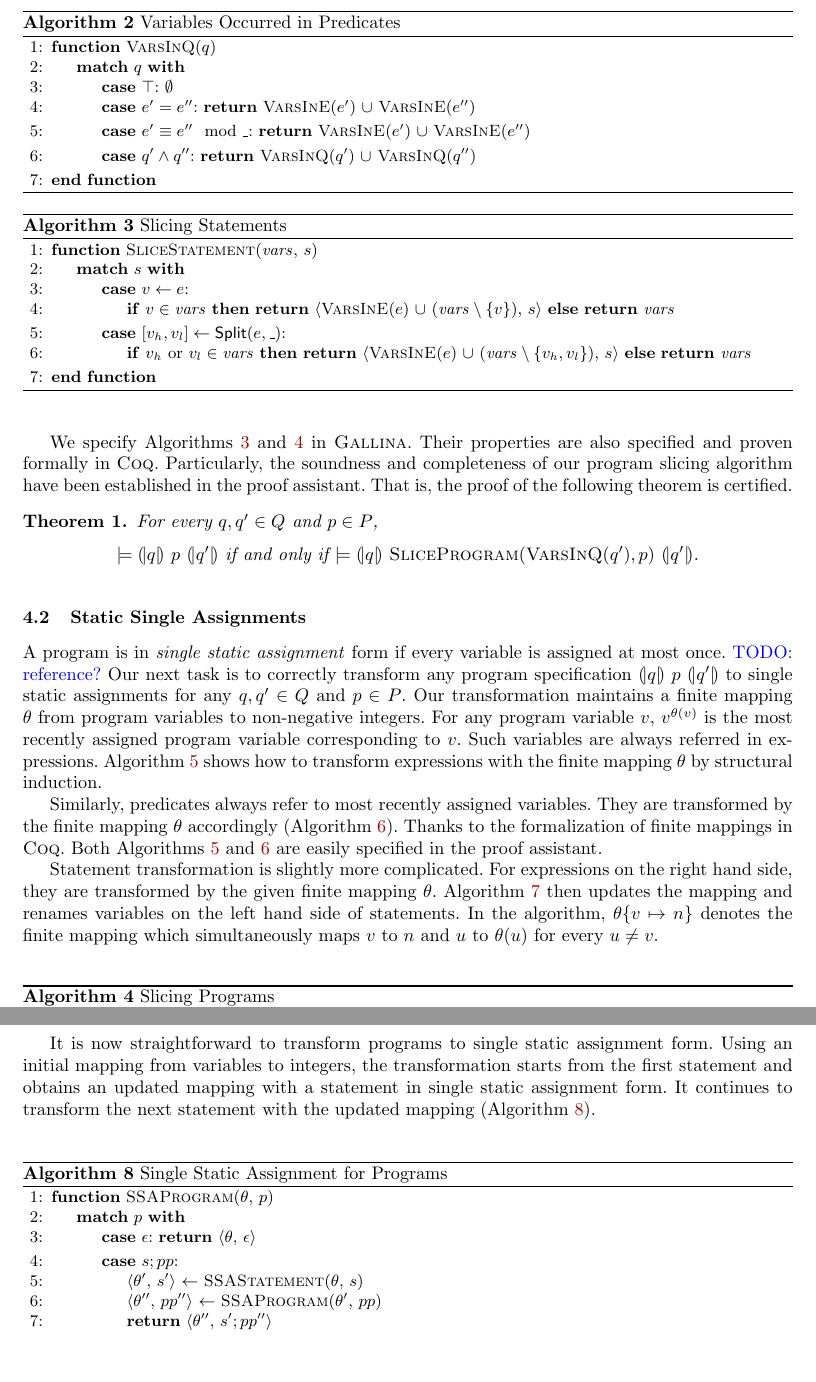
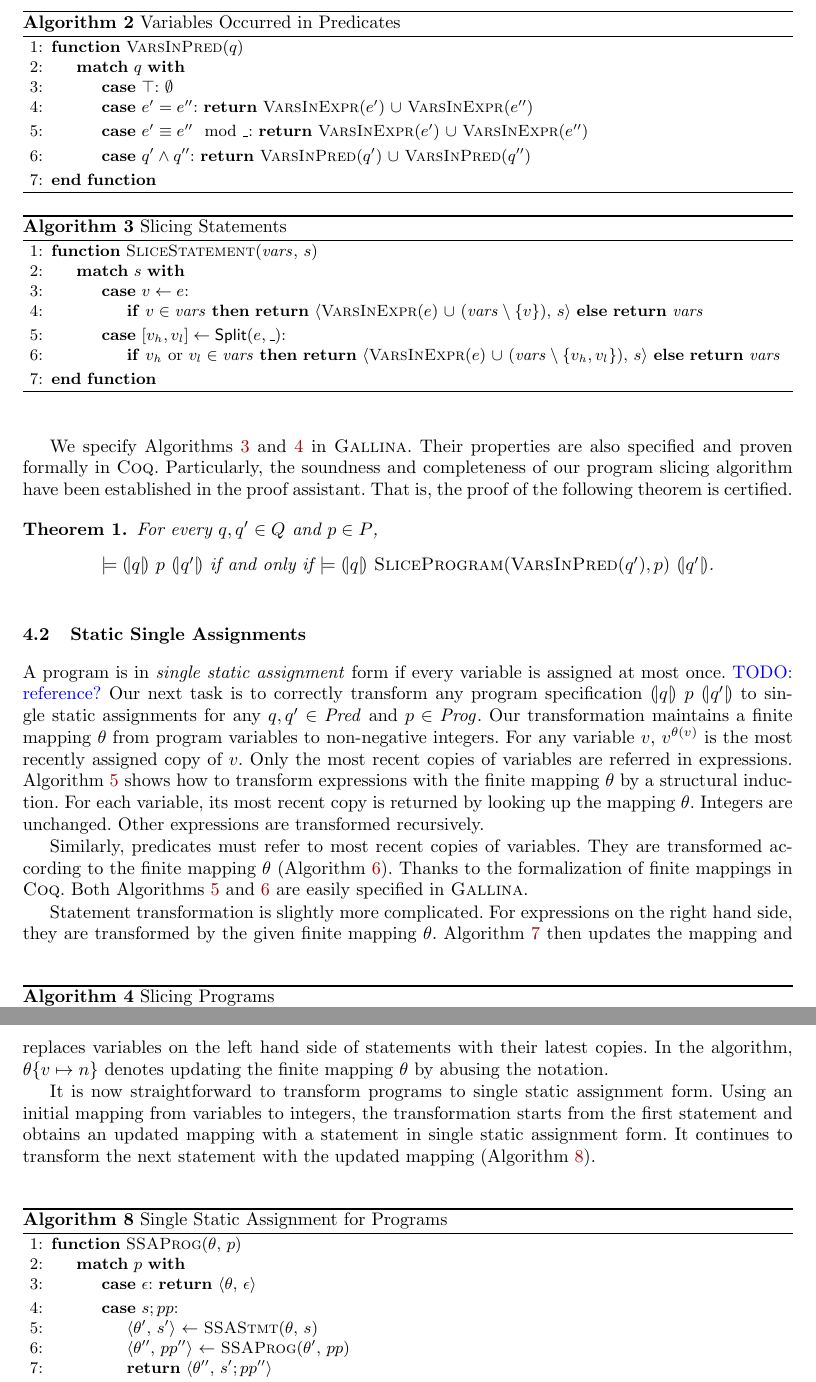
Before and after one commit to fmlab-iis/certified-constructs, a LaTeX paper (paper/certified_vcg.tex, which reads paper/macros.tex, paper/slicing.tex, paper/ssa.tex): two parts of pages 7 and 9 of 15, joined at a grey line, cut so that both start at the same text, the shorter picture padded with empty space. Compiled offline with pdfLaTeX.

Commit message:
polish ssa

```diff
--- a/paper/macros.tex
+++ b/paper/macros.tex
@@ -35,7 +35,6 @@
 \newcommand{\vn}{\vec{n}}
 \newcommand{\vd}{\vec{d}}
 \newcommand{\goesto}[1]{\overset{#1}{\Longrightarrow}}
-\newcommand{\remap}[2]{\{{#1} \mapsto {#2}\}}
 \newcommand{\myprime}{\varrho}
 \newcommand{\hoaretriple}[3]{\cond{#1}~{#2}~\cond{#3}}
 \newcommand{\concat}[2]{{[}{#1}, {#2}{]}}
--- a/paper/slicing.tex
+++ b/paper/slicing.tex
@@ -56,19 +56,19 @@ recursively.
 
 \begin{algorithm}
 \begin{algorithmic}[1]
-  \Function{VarsInQ}{$q$}
+  \Function{VarsInPred}{$q$}
   \Match{$q$}
     \Case{$\top$}
       $\emptyset$
     \EndCase
     \Case{$e' = e''$}
-      \Return \Call{VarsInE}{$e'$} $\cup$ \Call{VarsInE}{$e''$}
+      \Return \Call{VarsInExpr}{$e'$} $\cup$ \Call{VarsInExpr}{$e''$}
     \EndCase
     \Case{$e' \equiv e'' \mod \uscore$}
-      \Return \Call{VarsInE}{$e'$} $\cup$ \Call{VarsInE}{$e''$}
+      \Return \Call{VarsInExpr}{$e'$} $\cup$ \Call{VarsInExpr}{$e''$}
     \EndCase
     \Case{$q' \wedge q''$}
-      \Return \Call{VarsInQ}{$q'$} $\cup$ \Call{VarsInQ}{$q''$}
+      \Return \Call{VarsInPred}{$q'$} $\cup$ \Call{VarsInPred}{$q''$}
     \EndCase
   \EndMatch
   \EndFunction
@@ -88,13 +88,13 @@ assistant easily.
     \Match{$s$}
       \Case{$v \leftarrow e$}
         \IfThenElse{$v \in \mathit{vars}$}
-          {\Return $\langle$\Call{VarsInE}{$e$}
+          {\Return $\langle$\Call{VarsInExpr}{$e$}
             $\cup$ $(\mathit{vars} \setminus \{ v \})$, $s \rangle$}
           {\Return $\mathit{vars}$}
       \EndCase
       \Case{$\concat{v_h}{v_l} \leftarrow \dslcode{Split} (e, \uscore)$}
         \IfThenElse{$v_h$ or $v_l \in \mathit{vars}$}
-          {\Return $\langle$\Call{VarsInE}{$e$} $\cup$
+          {\Return $\langle$\Call{VarsInExpr}{$e$} $\cup$
             $(\mathit{vars} \setminus \{ v_h, v_l \})$, $s \rangle$}
           {\Return $\mathit{vars}$}
       \EndCase
@@ -155,7 +155,7 @@ following theorem is certified.
   For every $q, q' \in Q$ and $p \in P$,
   \begin{center}
   $\models \hoaretriple{q}{p}{q'}$ if and only if
-  $\models \hoaretriple{q}{\textsc{SliceProgram}(\textsc{VarsInQ}(q'), p)}
+  $\models \hoaretriple{q}{\textsc{SliceProgram}(\textsc{VarsInPred}(q'), p)}
   {q'}$.
   \end{center}
   \label{theorem:program-slicing}
--- a/paper/ssa.tex
+++ b/paper/ssa.tex
@@ -3,14 +3,16 @@ A program is in \emph{single static assignment} form if every variable
 is assigned at most once. \todo{reference?}
 Our next task is to correctly transform any
 program specification $\hoaretriple{q}{p}{q'}$ to single static
-assignments for any $q, q' \in Q$ and $p \in P$. Our transformation
+assignments for any $q, q' \in \Pred$ and $p \in \Prog$. Our transformation
 maintains a finite mapping $\theta$ from program variables to
-non-negative integers. For any program variable $v$, $v^{\theta(v)}$ is
-the most recently assigned program variable corresponding to $v$.
-Such variables are always referred in
+non-negative integers. For any variable $v$, $v^{\theta(v)}$ is
+the most recently assigned copy of $v$. Only the most recent copies of
+variables are referred in
 expressions. Algorithm~\ref{algorithm:ssa-expressions} shows how
-to transform expressions with the finite mapping $\theta$ by
-structural induction.
+to transform expressions with the finite mapping $\theta$ by a
+structural induction. For each variable, its most recent copy is
+returned by looking up the mapping $\theta$. Integers are
+unchanged. Other expressions are transformed recursively.
 
 \begin{algorithm}
   \begin{algorithmic}[1]
@@ -41,13 +43,12 @@ structural induction.
   \label{algorithm:ssa-expressions}
 \end{algorithm}
 
-Similarly, predicates always refer to most recently assigned
-variables. They are transformed by the finite mapping $\theta$
-accordingly (Algorithm~\ref{algorithm:ssa-predicates}). Thanks to the
+Similarly, predicates must refer to most recent copies of
+variables. They are transformed according to the finite mapping
+$\theta$ (Algorithm~\ref{algorithm:ssa-predicates}). Thanks to the
 formalization of finite mappings in \coq. Both
 Algorithms~\ref{algorithm:ssa-expressions}
-and~\ref{algorithm:ssa-predicates} are easily specified in the proof
-assistant.
+and~\ref{algorithm:ssa-predicates} are easily specified in \gallina.
 
 \begin{algorithm}
   \begin{algorithmic}[1]
@@ -75,10 +76,10 @@ assistant.
 Statement transformation is slightly more complicated. For
 expressions on the right hand side, they are transformed by the given
 finite mapping $\theta$. Algorithm~\ref{algorithm:ssa-statements} then
-updates the mapping and renames variables on the left hand side of
-statements. In the algorithm, $\theta\mymapsto{v}{n}$
-denotes the finite mapping which simultaneously maps $v$ to
-$n$ and $u$ to $\theta(u)$ for every $u \neq v$.
+updates the mapping and replaces variables on the left hand side of
+statements with their latest copies. In the algorithm,
+$\theta\mymapsto{v}{n}$ denotes updating the finite mapping $\theta$
+by abusing the notation.
 
 \begin{algorithm}
   \begin{algorithmic}[1]
@@ -114,16 +115,16 @@ continues to transform the next statement with the updated mapping
 
 \begin{algorithm}
   \begin{algorithmic}[1]
-    \Function{SSAProgram}{$\theta$, $p$}
+    \Function{SSAProg}{$\theta$, $p$}
     \Match{$p$}
       \Case{$\epsilon$}
         \Return $\langle \theta,$ $\epsilon \rangle$
       \EndCase
       \Case{$s; pp$}
         \State{$\langle \theta'$, $s' \rangle$ $\leftarrow$
-                 \Call{SSAStatement}{$\theta$, $s$}}
+                 \Call{SSAStmt}{$\theta$, $s$}}
         \State{$\langle \theta''$, $pp'' \rangle$ $\leftarrow$
-                 \Call{SSAProgram}{$\theta'$, $pp$}}
+                 \Call{SSAProg}{$\theta'$, $pp$}}
         \State{\Return $\langle \theta''$, $s'; pp'' \rangle$}
       \EndCase
     \EndMatch
```
Also changed, not shown: paper/dsl.tex (+3 -3 lines), paper/slicing.tex (6 more changed lines), paper/ssa.tex (48 more changed lines).
